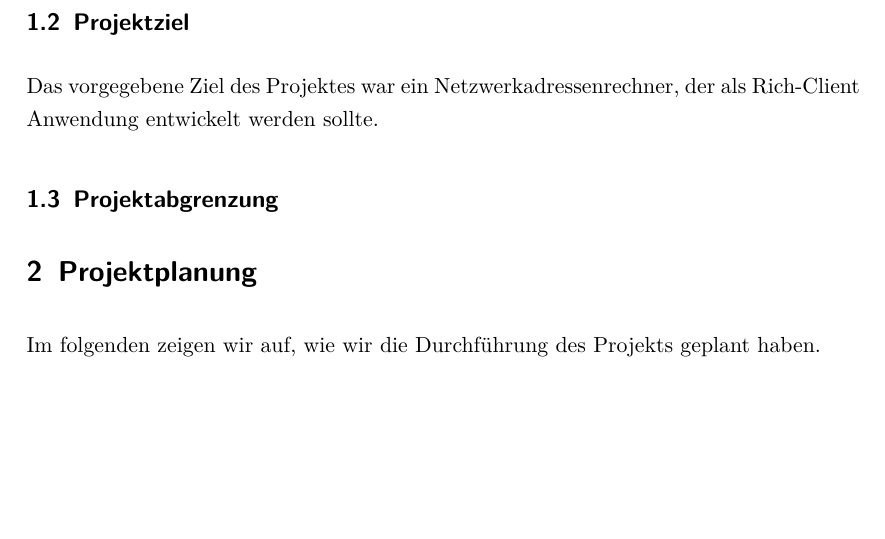
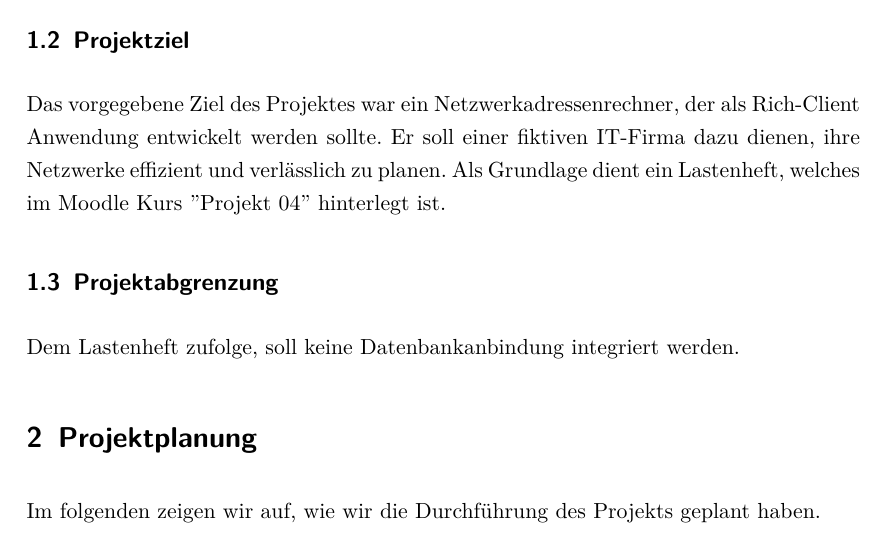
Before and after one commit to SergejFrank/IT5LSubnetting, a LaTeX document (doc/Projektdokumentation.tex, which reads doc/Inhalt/Einleitung.tex): part of page 3 of 8, cut so that both start at the same text, the shorter picture padded with empty space. Compiled offline with pdfLaTeX; an older LaTeX class or package is replaced by its successor.

Commit message:
Einleitung

```diff
--- a/doc/Inhalt/Einleitung.tex
+++ b/doc/Inhalt/Einleitung.tex
@@ -7,6 +7,9 @@ entstanden. Im regelmäßigen Projektphasen sollen neu erlernte Kompetenzen ange
 
 \subsection{Projektziel}
 Das vorgegebene Ziel des Projektes war ein Netzwerkadressenrechner, der als Rich-Client Anwendung
-entwickelt werden sollte.
+entwickelt werden sollte. Er soll einer fiktiven IT-Firma dazu dienen, ihre Netzwerke effizient
+und verlässlich zu planen.
+Als Grundlage dient ein Lastenheft, welches im Moodle Kurs "Projekt 04"\ hinterlegt ist.
 
 \subsection{Projektabgrenzung}
+Dem Lastenheft zufolge, soll keine Datenbankanbindung integriert werden.
```
